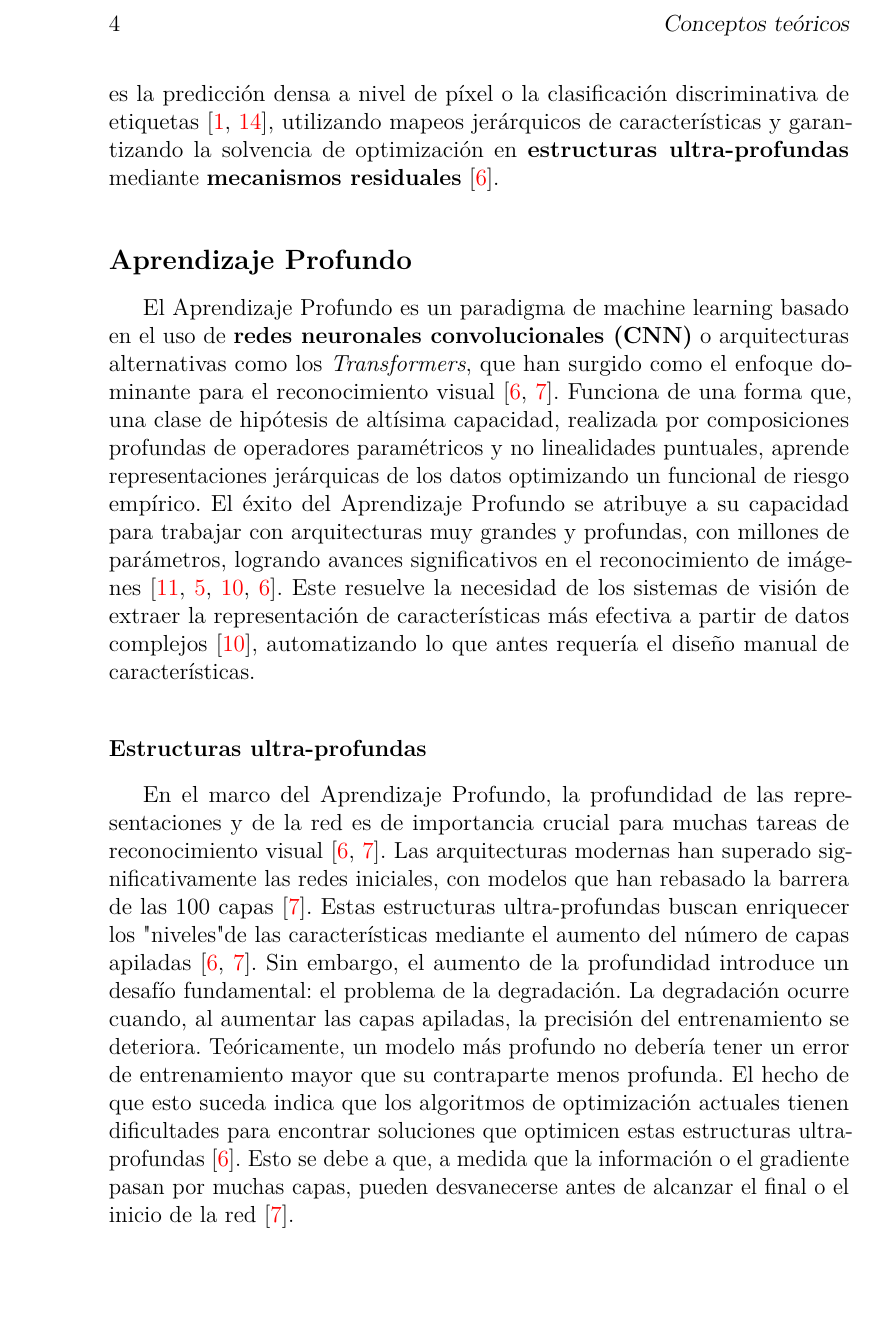
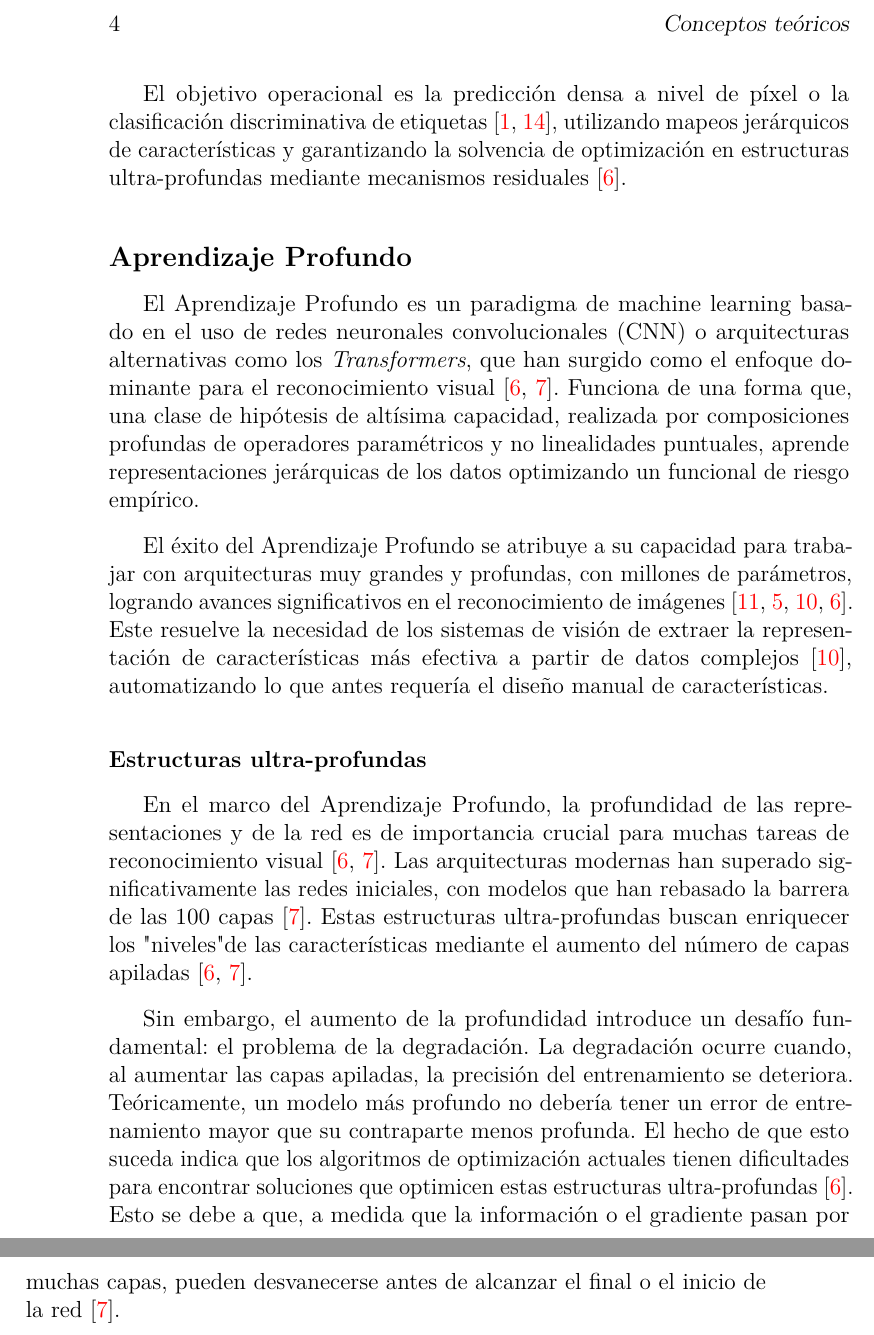
Before and after one commit to Marcurio22/TFG-Marcos-Zamorano, a LaTeX book (doc/memoria.tex, which reads doc/tex/3_Conceptos_teoricos.tex): part of page 16 of 32 before the commit and two parts of pages 16 and 17 of 32 after it, the two joined at a grey line, cut so that both start at the same text, the shorter picture padded with empty space. Compiled offline with pdfLaTeX.

Commit message:
Arreglos puntuales de la memoria

```diff
--- a/doc/tex/3_Conceptos_teoricos.tex
+++ b/doc/tex/3_Conceptos_teoricos.tex
@@ -18,8 +18,12 @@ Y subsecciones.
 
 \subsection{Visión por computadora}
 La Visión por Computadora, en el contexto de la Inteligencia Artificial, es la disciplina que se enfoca en el diseño y optimización de arquitecturas computacionales para realizar la proyección no lineal de datos de entrada dados por píxeles hacia espacios de características de alta dimensionalidad~\cite{visionencoder2025} que encapsulan información semántica estratificada.
-El objetivo operacional es la predicción densa a nivel de píxel o la clasificación discriminativa de etiquetas~\cite{visionencoder2025, zhang2022constructionautomation}, utilizando mapeos jerárquicos de características y garantizando la solvencia de optimización en \textbf{estructuras ultra-profundas} mediante \textbf{mecanismos residuales}~\cite{he2016resnet}.
+
+El objetivo operacional es la predicción densa a nivel de píxel o la clasificación discriminativa de etiquetas~\cite{visionencoder2025, zhang2022constructionautomation}, utilizando mapeos jerárquicos de características y garantizando la solvencia de optimización en estructuras ultra-profundas mediante mecanismos residuales~\cite{he2016resnet}.
 
 \subsection{Aprendizaje Profundo}
-El Aprendizaje Profundo es un paradigma de machine learning basado en el uso de \textbf{redes neuronales convolucionales (CNN)} o arquitecturas alternativas como los \textit{Transformers}, que han surgido como el enfoque dominante para el reconocimiento visual~\cite{he2016resnet, huang2018densenet}. Funciona de una forma que, una clase de hipótesis de altísima capacidad, realizada por composiciones profundas de operadores paramétricos y no linealidades puntuales, aprende representaciones jerárquicas de los datos optimizando un funcional de riesgo empírico.
-El éxito del Aprendizaje Profundo se atribuye a su capacidad para trabajar con arquitecturas muy grandes y profundas, con millones de parámetros, logrando avances significativos en el reconocimiento de imágenes~\cite{ronneberger2015unet, diezpastora2025trails, neloy2024autoencoders, he2016resnet}. Este resuelve la necesidad de los sistemas de visión de extraer la representación de características más efectiva a partir de datos complejos~\cite{neloy2024autoencoders}, automatizando lo que antes requería el diseño manual de características.
+El Aprendizaje Profundo es un paradigma de machine learning basado en el uso de redes neuronales convolucionales (CNN) o arquitecturas alternativas como los \textit{Transformers}, que han surgido como el enfoque dominante para el reconocimiento visual~\cite{he2016resnet, huang2018densenet}.
+Funciona de una forma que, una clase de hipótesis de altísima capacidad, realizada por composiciones profundas de operadores paramétricos y no linealidades puntuales, aprende representaciones jerárquicas de los datos optimizando un funcional de riesgo empírico.
+
+El éxito del Aprendizaje Profundo se atribuye a su capacidad para trabajar con arquitecturas muy grandes y profundas, con millones de parámetros, logrando avances significativos en el reconocimiento de imágenes~\cite{ronneberger2015unet, diezpastora2025trails, neloy2024autoencoders, he2016resnet}.
+Este resuelve la necesidad de los sistemas de visión de extraer la representación de características más efectiva a partir de datos complejos~\cite{neloy2024autoencoders}, automatizando lo que antes requería el diseño manual de características.
```
Also changed, not shown: doc/memoria.pdf, doc/tex/3_Conceptos_teoricos.tex (11 more changed lines).
